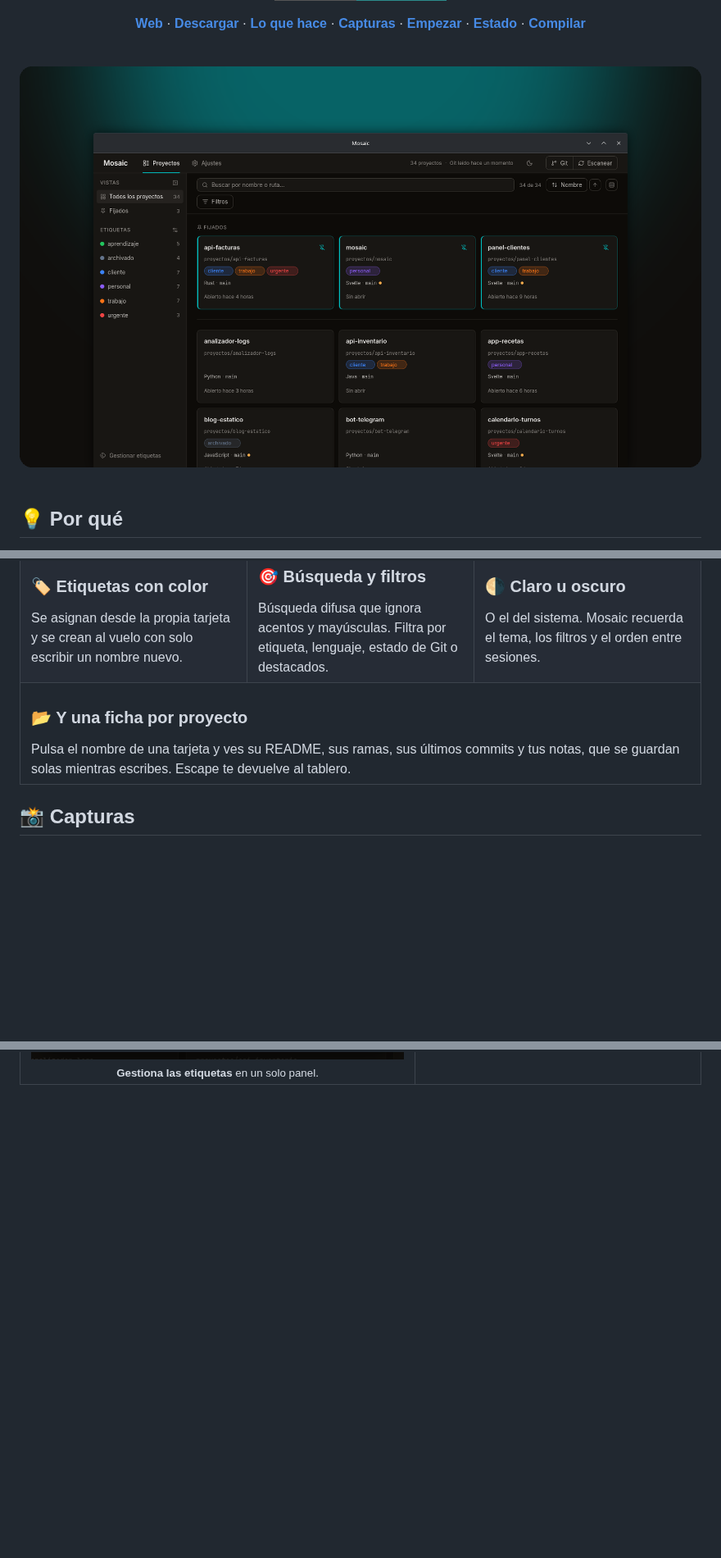
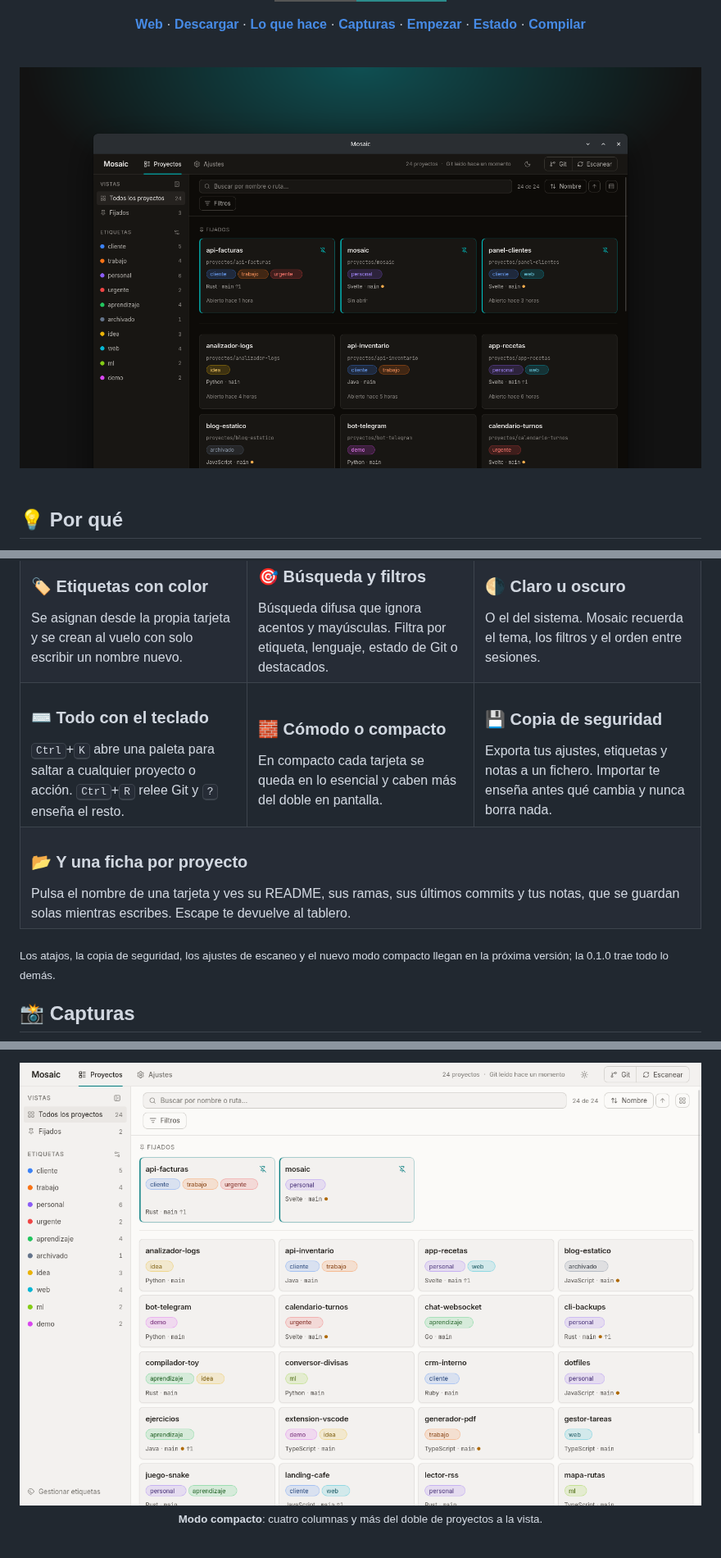
Before and after one commit to IzanVil/mosaic, a Markdown page: README.md, 3 parts joined by grey strips. Shown at 82% size. Drawn GitHub-style; pictures changed too: docs/img/compacto.png (added), docs/img/portada-oscura.png; badges without logos; blank space fills up the shorter version.

Commit message:
docs: README con la Fase 6, portadas nuevas y capturas de la paleta, la copia y el modo compacto

```diff
--- a/README.md
+++ b/README.md
@@ -104,12 +104,28 @@ no recuerdas, y para abrir la que buscas toca `cd`, `ls` y adivinar.
     </td>
   </tr>
   <tr>
+    <td valign="top">
+      <h3>⌨️ Todo con el teclado</h3>
+      <kbd>Ctrl</kbd>+<kbd>K</kbd> abre una paleta para saltar a cualquier proyecto o acción. <kbd>Ctrl</kbd>+<kbd>R</kbd> relee Git y <kbd>?</kbd> enseña el resto.
+    </td>
+    <td valign="top">
+      <h3>🧱 Cómodo o compacto</h3>
+      En compacto cada tarjeta se queda en lo esencial y caben más del doble en pantalla.
+    </td>
+    <td valign="top">
+      <h3>💾 Copia de seguridad</h3>
+      Exporta tus ajustes, etiquetas y notas a un fichero. Importar te enseña antes qué cambia y nunca borra nada.
+    </td>
+  </tr>
+  <tr>
     <td colspan="3" valign="top">
       <h3>📂 Y una ficha por proyecto</h3>
       Pulsa el nombre de una tarjeta y ves su README, sus ramas, sus últimos commits y tus notas, que se guardan solas mientras escribes. Escape te devuelve al tablero.
     </td>
   </tr>
 </table>
+
+<sub>Los atajos, la copia de seguridad, los ajustes de escaneo y el nuevo modo compacto llegan en la próxima versión; la 0.1.0 trae todo lo demás.</sub>
 
 ## 📸 Capturas
 
@@ -135,3 +167,9 @@ no recuerdas, y para abrir la que buscas toca `cd`, `ls` y adivinar.
+<br>
+
+<p align="center">
+  <img src="docs/img/compacto.png" alt="El tablero en modo compacto y tema claro: cuatro columnas de tarjetas con nombre, etiquetas, lenguaje y rama">
+  <br><sub><b>Modo compacto</b>: cuatro columnas y más del doble de proyectos a la vista.</sub>
+</p>
 
 <br>
 
```
Also changed, not shown: other parts of README.md (+16 -0 lines), README.en.md (+38 -0 lines), docs/img/copia.png (added), docs/img/paleta.png (added), docs/img/portada-clara.png.
